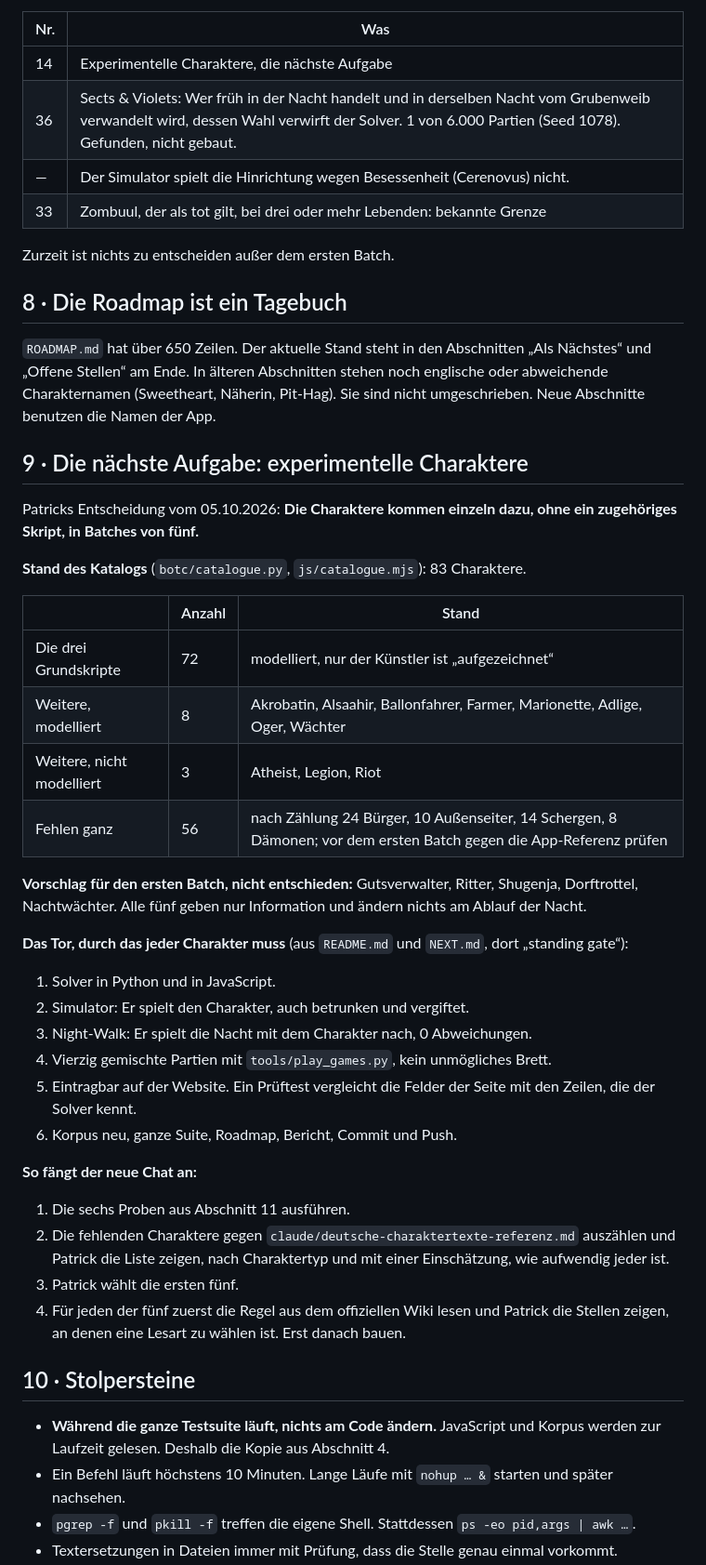
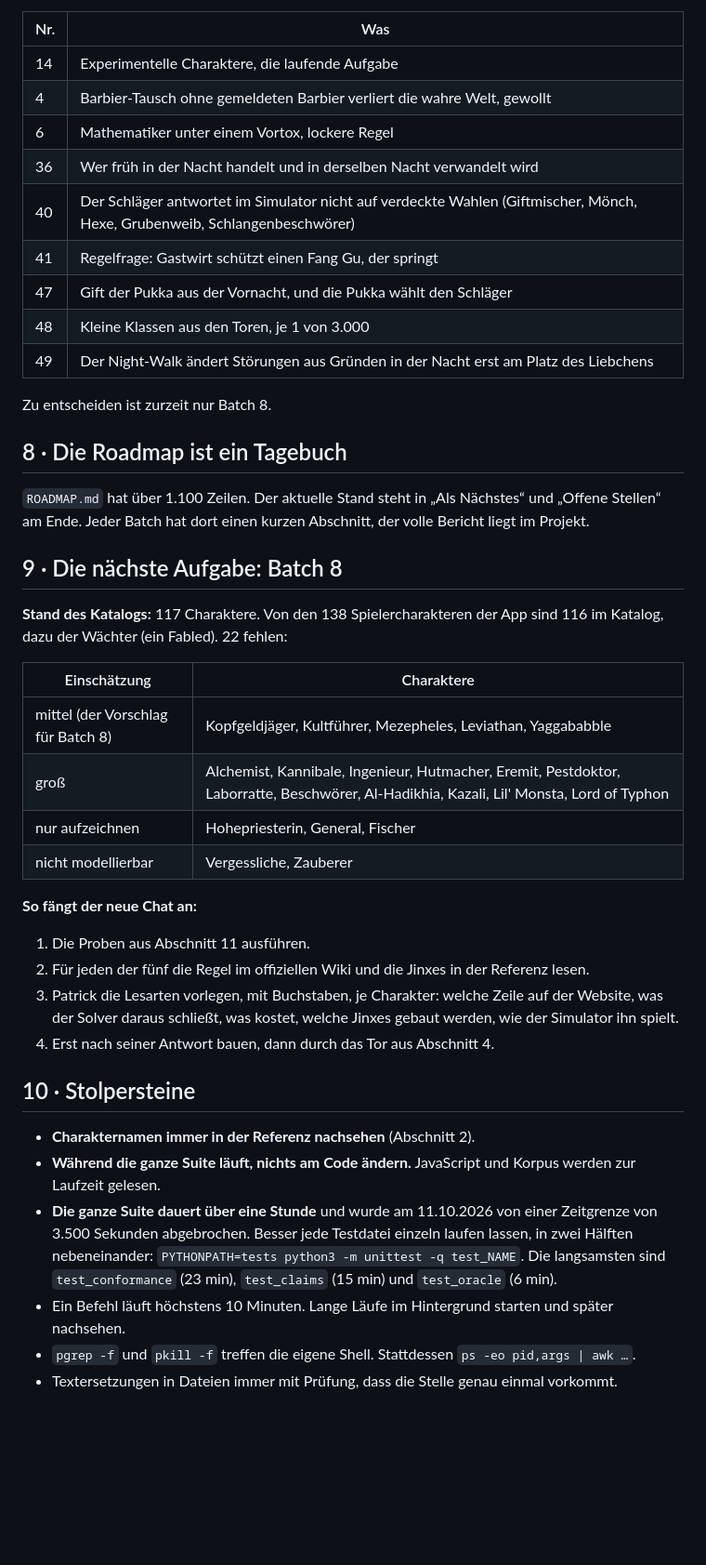
Before and after one commit to angerprints/clocktower-solver, a Markdown page: HANDOVER.md, the part around one of its changes. Shown at 93% size. Drawn GitHub-style; blank space fills up the shorter version.

```diff
--- a/HANDOVER.md
+++ b/HANDOVER.md
@@ -104,51 +146,45 @@ Die vollständige Liste steht in `ROADMAP.md` unter „Offene Stellen“. Für d
 
 | Nr. | Was |
 |---|---|
-| 14 | Experimentelle Charaktere, die nächste Aufgabe |
-| 36 | Sects & Violets: Wer früh in der Nacht handelt und in derselben Nacht vom Grubenweib verwandelt wird, dessen Wahl verwirft der Solver. 1 von 6.000 Partien (Seed 1078). Gefunden, nicht gebaut. |
-| — | Der Simulator spielt die Hinrichtung wegen Besessenheit (Cerenovus) nicht. |
-| 33 | Zombuul, der als tot gilt, bei drei oder mehr Lebenden: bekannte Grenze |
+| 14 | Experimentelle Charaktere, die laufende Aufgabe |
+| 4 | Barbier-Tausch ohne gemeldeten Barbier verliert die wahre Welt, gewollt |
+| 6 | Mathematiker unter einem Vortox, lockere Regel |
+| 36 | Wer früh in der Nacht handelt und in derselben Nacht verwandelt wird |
+| 40 | Der Schläger antwortet im Simulator nicht auf verdeckte Wahlen (Giftmischer, Mönch, Hexe, Grubenweib, Schlangenbeschwörer) |
+| 41 | Regelfrage: Gastwirt schützt einen Fang Gu, der springt |
+| 47 | Gift der Pukka aus der Vornacht, und die Pukka wählt den Schläger |
+| 48 | Kleine Klassen aus den Toren, je 1 von 3.000 |
+| 49 | Der Night-Walk ändert Störungen aus Gründen in der Nacht erst am Platz des Liebchens |
 
-Zurzeit ist nichts zu entscheiden außer dem ersten Batch.
+Zu entscheiden ist zurzeit nur Batch 8.
 
 ## 8 · Die Roadmap ist ein Tagebuch
 
-`ROADMAP.md` hat über 650 Zeilen. Der aktuelle Stand steht in den Abschnitten „Als Nächstes“ und „Offene Stellen“ am Ende. In älteren Abschnitten stehen noch englische oder abweichende Charakternamen (Sweetheart, Näherin, Pit-Hag). Sie sind nicht umgeschrieben. Neue Abschnitte benutzen die Namen der App.
+`ROADMAP.md` hat über 1.100 Zeilen. Der aktuelle Stand steht in „Als Nächstes“ und „Offene Stellen“ am Ende. Jeder Batch hat dort einen kurzen Abschnitt, der volle Bericht liegt im Projekt.
 
-## 9 · Die nächste Aufgabe: experimentelle Charaktere
+## 9 · Die nächste Aufgabe: Batch 8
 
-Patricks Entscheidung vom 05.10.2026: **Die Charaktere kommen einzeln dazu, ohne ein zugehöriges Skript, in Batches von fünf.**
+**Stand des Katalogs:** 117 Charaktere. Von den 138 Spielercharakteren der App sind 116 im Katalog, dazu der Wächter (ein Fabled). 22 fehlen:
 
-**Stand des Katalogs** (`botc/catalogue.py`, `js/catalogue.mjs`): 83 Charaktere.
-
-| | Anzahl | Stand |
-|---|---|---|
-| Die drei Grundskripte | 72 | modelliert, nur der Künstler ist „aufgezeichnet“ |
-| Weitere, modelliert | 8 | Akrobatin, Alsaahir, Ballonfahrer, Farmer, Marionette, Adlige, Oger, Wächter |
-| Weitere, nicht modelliert | 3 | Atheist, Legion, Riot |
-| Fehlen ganz | 56 | nach Zählung 24 Bürger, 10 Außenseiter, 14 Schergen, 8 Dämonen; vor dem ersten Batch gegen die App-Referenz prüfen |
-
-**Vorschlag für den ersten Batch, nicht entschieden:** Gutsverwalter, Ritter, Shugenja, Dorftrottel, Nachtwächter. Alle fünf geben nur Information und ändern nichts am Ablauf der Nacht.
-
-**Das Tor, durch das jeder Charakter muss** (aus `README.md` und `NEXT.md`, dort „standing gate“):
-
-1. Solver in Python und in JavaScript.
-2. Simulator: Er spielt den Charakter, auch betrunken und vergiftet.
-3. Night-Walk: Er spielt die Nacht mit dem Charakter nach, 0 Abweichungen.
-4. Vierzig gemischte Partien mit `tools/play_games.py`, kein unmögliches Brett.
-5. Eintragbar auf der Website. Ein Prüftest vergleicht die Felder der Seite mit den Zeilen, die der Solver kennt.
-6. Korpus neu, ganze Suite, Roadmap, Bericht, Commit und Push.
+| Einschätzung | Charaktere |
+|---|---|
+| mittel (der Vorschlag für Batch 8) | Kopfgeldjäger, Kultführer, Mezepheles, Leviathan, Yaggababble |
+| groß | Alchemist, Kannibale, Ingenieur, Hutmacher, Eremit, Pestdoktor, Laborratte, Beschwörer, Al-Hadikhia, Kazali, Lil' Monsta, Lord of Typhon |
+| nur aufzeichnen | Hohepriesterin, General, Fischer |
+| nicht modellierbar | Vergessliche, Zauberer |
 
 **So fängt der neue Chat an:**
 
-1. Die sechs Proben aus Abschnitt 11 ausführen.
-2. Die fehlenden Charaktere gegen `claude/deutsche-charaktertexte-referenz.md` auszählen und Patrick die Liste zeigen, nach Charaktertyp und mit einer Einschätzung, wie aufwendig jeder ist.
-3. Patrick wählt die ersten fünf.
-4. Für jeden der fünf zuerst die Regel aus dem offiziellen Wiki lesen und Patrick die Stellen zeigen, an denen eine Lesart zu wählen ist. Erst danach bauen.
+1. Die Proben aus Abschnitt 11 ausführen.
+2. Für jeden der fünf die Regel im offiziellen Wiki und die Jinxes in der Referenz lesen.
+3. Patrick die Lesarten vorlegen, mit Buchstaben, je Charakter: welche Zeile auf der Website, was der Solver daraus schließt, was kostet, welche Jinxes gebaut werden, wie der Simulator ihn spielt.
+4. Erst nach seiner Antwort bauen, dann durch das Tor aus Abschnitt 4.
 
 ## 10 · Stolpersteine
 
-- **Während die ganze Testsuite läuft, nichts am Code ändern.** JavaScript und Korpus werden zur Laufzeit gelesen. Deshalb die Kopie aus Abschnitt 4.
-- Ein Befehl läuft höchstens 10 Minuten. Lange Läufe mit `nohup … &` starten und später nachsehen.
+- **Charakternamen immer in der Referenz nachsehen** (Abschnitt 2).
+- **Während die ganze Suite läuft, nichts am Code ändern.** JavaScript und Korpus werden zur Laufzeit gelesen.
+- **Die ganze Suite dauert über eine Stunde** und wurde am 11.10.2026 von einer Zeitgrenze von 3.500 Sekunden abgebrochen. Besser jede Testdatei einzeln laufen lassen, in zwei Hälften nebeneinander: `PYTHONPATH=tests python3 -m unittest -q test_NAME`. Die langsamsten sind `test_conformance` (23 min), `test_claims` (15 min) und `test_oracle` (6 min).
+- Ein Befehl läuft höchstens 10 Minuten. Lange Läufe im Hintergrund starten und später nachsehen.
 - `pgrep -f` und `pkill -f` treffen die eigene Shell. Stattdessen `ps -eo pid,args | awk …`.
 - Textersetzungen in Dateien immer mit Prüfung, dass die Stelle genau einmal vorkommt.
```
Also changed, not shown: other parts of HANDOVER.md (+116 -74 lines), ROADMAP.md (+11 -11 lines), messung/README.md (+1 -1 lines).
